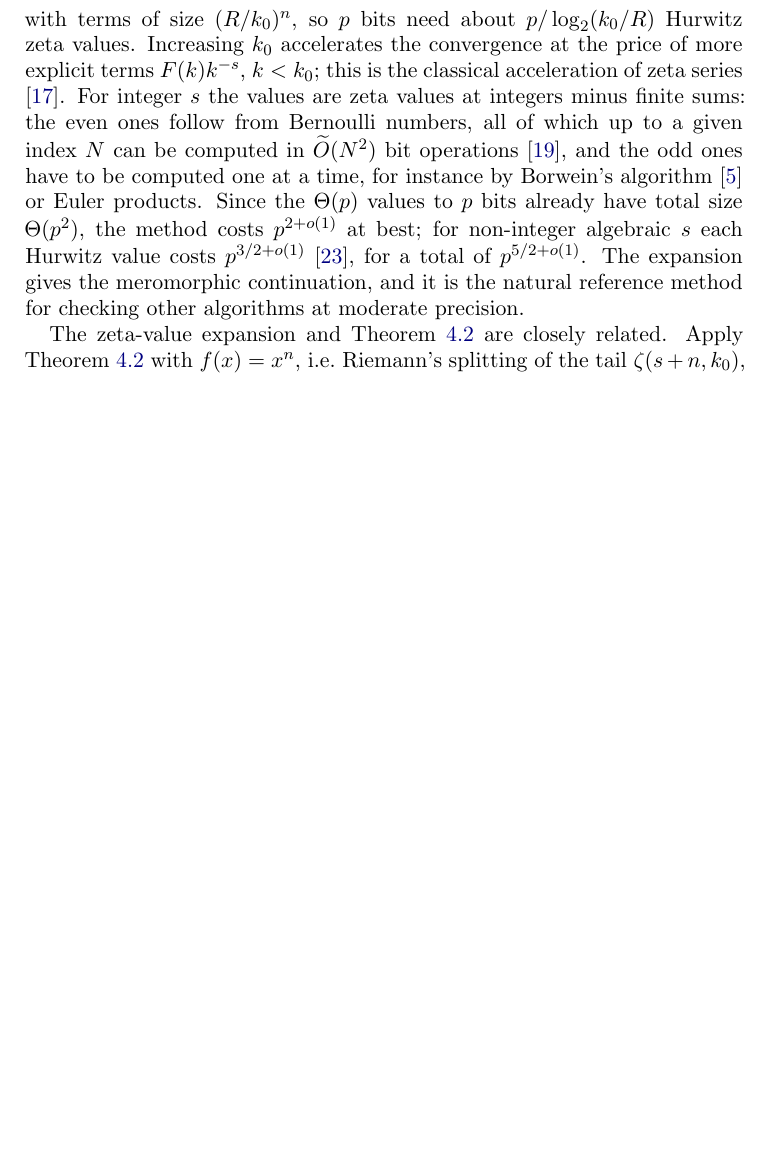
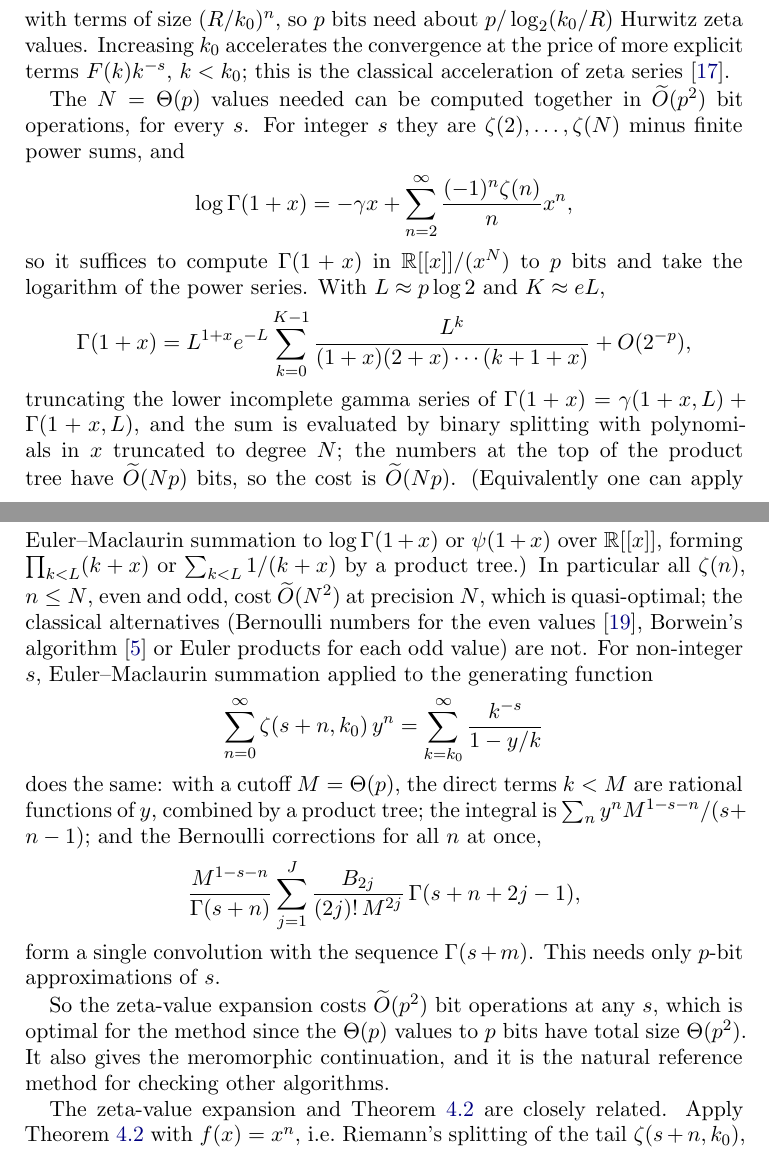
Before and after one commit to fredrik-johansson/holonomic-sums, a LaTeX paper (paper/zetaF.tex): part of page 17 of 31 before the commit and two parts of pages 17 and 18 of 32 after it, the two joined at a grey line, cut so that both start at the same text, the shorter picture padded with empty space. Compiled offline with pdfLaTeX.

Commit message:
zetaF draft: zeta-value expansion in O~(p^2) for all s via Gamma(1+x) series / Euler-Maclaurin over power series
Co-Authored-By: Claude Opus 5.5 <noreply@anthropic.com>
Claude-Session: https://claude.ai/code/session_01Gbwv6wyEkDoBEF29veTx2R

```diff
--- a/paper/zetaF.tex
+++ b/paper/zetaF.tex
@@ -854,14 +854,39 @@ By Proposition~\ref{prop:cont},
   \zeta_F(s;k_0) = \sum_{n=0}^{\infty}a_n\zeta(s+n,k_0),
 \]
 with terms of size $(R/k_0)^n$, so $p$ bits need about $p/\log_2(k_0/R)$ Hurwitz zeta values. Increasing $k_0$ accelerates the convergence at the price of more
-explicit terms $F(k)k^{-s}$, $k < k_0$; this is the classical acceleration of zeta series \cite{FV96}. For integer $s$
-the values are zeta values at integers minus finite sums: the even ones follow from Bernoulli numbers, all of which
-up to a given index $N$ can be computed in $\widetilde O(N^2)$ bit operations \cite{Har10}, and the odd ones have to be
-computed one at a time, for instance by Borwein's algorithm \cite{Bor00} or Euler products. Since the $\Theta(p)$
-values to $p$ bits already have total size $\Theta(p^2)$, the method costs $p^{2+o(1)}$ at best; for non-integer
-algebraic $s$ each Hurwitz value costs $p^{3/2+o(1)}$ \cite{Joh21}, for a total of $p^{5/2+o(1)}$. The expansion
-gives the meromorphic continuation, and it is the natural reference method for checking other algorithms at
-moderate precision.
+explicit terms $F(k)k^{-s}$, $k < k_0$; this is the classical acceleration of zeta series \cite{FV96}.
+
+The $N = \Theta(p)$ values needed can be computed together in $\widetilde O(p^2)$ bit operations, for every $s$. For
+integer $s$ they are $\zeta(2), \dots, \zeta(N)$ minus finite power sums, and
+\[
+  \log\Gamma(1+x) = -\gamma x + \sum_{n=2}^{\infty}\frac{(-1)^n\zeta(n)}{n}x^n,
+\]
+so it suffices to compute $\Gamma(1+x)$ in $\RR[[x]]/(x^N)$ to $p$ bits and take the logarithm of the power series.
+With $L \approx p\log 2$ and $K \approx eL$,
+\[
+  \Gamma(1+x) = L^{1+x}e^{-L}\sum_{k=0}^{K-1}\frac{L^k}{(1+x)(2+x)\cdots(k+1+x)} + O(2^{-p}),
+\]
+truncating the lower incomplete gamma series of $\Gamma(1+x) = \gamma(1+x,L) + \Gamma(1+x,L)$, and the sum is evaluated by
+binary splitting with polynomials in $x$ truncated to degree $N$; the numbers at the top of the product tree have
+$\widetilde O(Np)$ bits, so the cost is $\widetilde O(Np)$. (Equivalently one can apply Euler--Maclaurin summation to
+$\log\Gamma(1+x)$ or $\psi(1+x)$ over $\RR[[x]]$, forming $\prod_{k<L}(k+x)$ or $\sum_{k<L}1/(k+x)$ by a product tree.) In
+particular all $\zeta(n)$, $n \le N$, even and odd, cost $\widetilde O(N^2)$ at precision $N$, which is quasi-optimal;
+the classical alternatives (Bernoulli numbers for the even values \cite{Har10}, Borwein's algorithm \cite{Bor00} or
+Euler products for each odd value) are not. For non-integer $s$, Euler--Maclaurin summation applied to the generating
+function
+\[
+  \sum_{n=0}^{\infty}\zeta(s+n,k_0)\,y^n = \sum_{k=k_0}^{\infty}\frac{k^{-s}}{1-y/k}
+\]
+does the same: with a cutoff $M = \Theta(p)$, the direct terms $k < M$ are rational functions of $y$, combined by a
+product tree; the integral is $\sum_ny^nM^{1-s-n}/(s+n-1)$; and the Bernoulli corrections for all $n$ at once,
+\[
+  \frac{M^{1-s-n}}{\Gamma(s+n)}\sum_{j=1}^{J}\frac{B_{2j}}{(2j)!\,M^{2j}}\,\Gamma(s+n+2j-1),
+\]
+form a single convolution with the sequence $\Gamma(s+m)$. This needs only $p$-bit approximations of $s$.
+
+So the zeta-value expansion costs $\widetilde O(p^2)$ bit operations at any $s$, which is optimal for the method since
+the $\Theta(p)$ values to $p$ bits have total size $\Theta(p^2)$. It also gives the meromorphic continuation, and it is
+the natural reference method for checking other algorithms.
 
 The zeta-value expansion and Theorem~\ref{thm:split} are closely related. Apply Theorem~\ref{thm:split} with
 $f(x) = x^n$, i.e.\ Riemann's splitting of the tail $\zeta(s+n,k_0)$, with the same $u_0$ for every $n$, and sum over
```
Also changed, not shown: paper/zetaF.pdf, paper/zetaF.tex (2 more changed lines).
